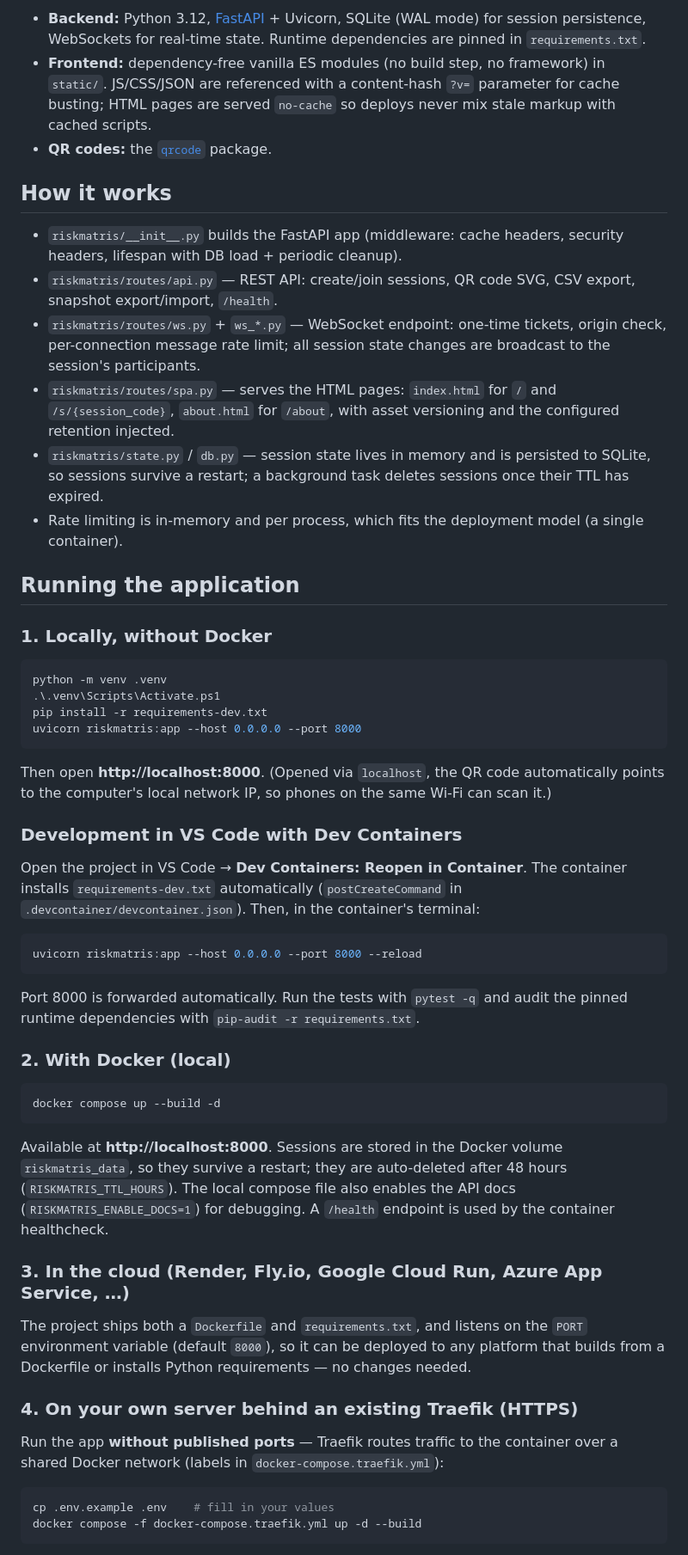
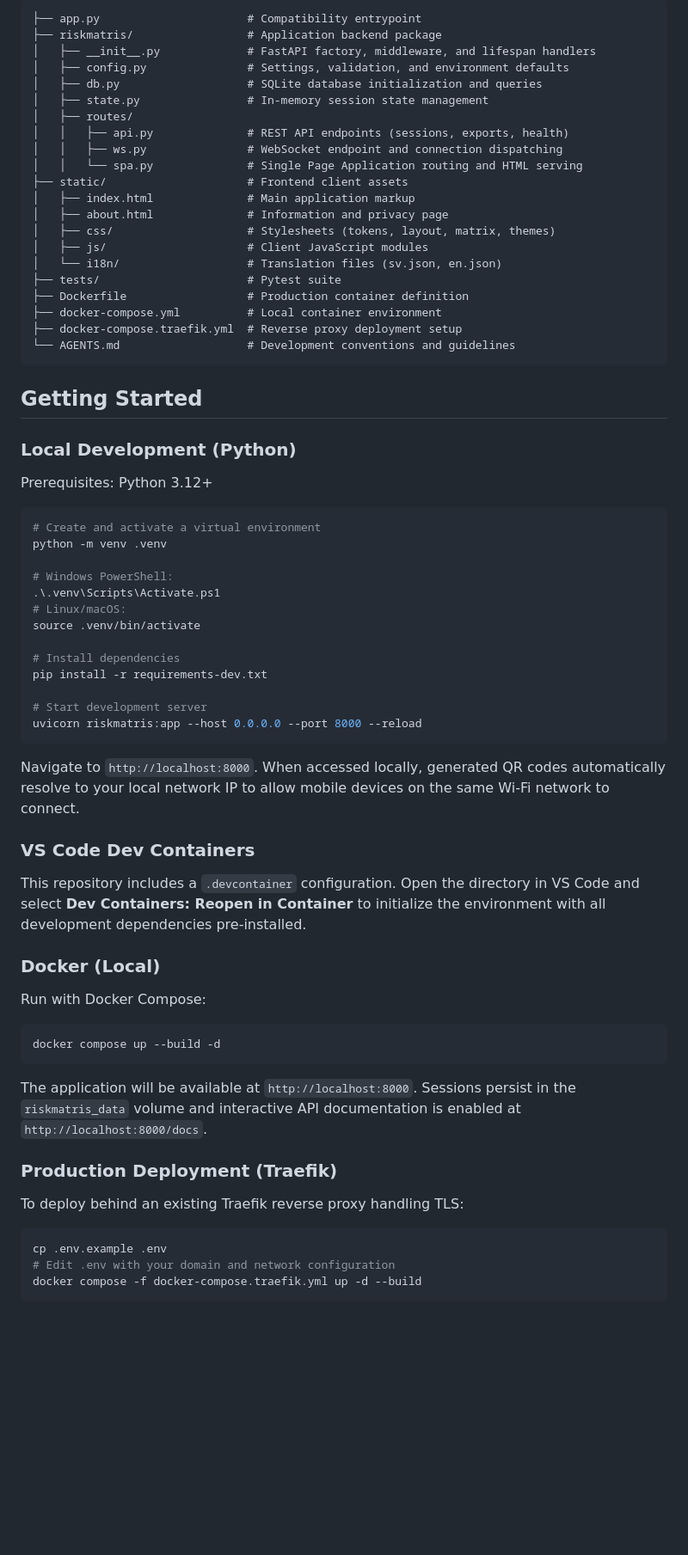
Before and after one commit to daguwar/riskmatris, a Markdown page: README.md, the part around one of its changes. Shown at 86% size. GitHub-like rendering; blank space fills up the shorter version.

Commit message:
Update README: enhance feature descriptions and clarify project structure

````diff
--- a/README.md
+++ b/README.md
@@ -27,58 +33,73 @@ End-user documentation — what the service stores, privacy notes, FAQ, self-hos
 
-- **Backend:** Python 3.12, [FastAPI](https://fastapi.tiangolo.com) + Uvicorn, SQLite (WAL mode) for session persistence, WebSockets for real-time state. Runtime dependencies are pinned in `requirements.txt`.
-- **Frontend:** dependency-free vanilla ES modules (no build step, no framework) in `static/`. JS/CSS/JSON are referenced with a content-hash `?v=` parameter for cache busting; HTML pages are served `no-cache` so deploys never mix stale markup with cached scripts.
-- **QR codes:** the [`qrcode`](https://pypi.org/project/qrcode/) package.
-
-## How it works
-
-- `riskmatris/__init__.py` builds the FastAPI app (middleware: cache headers, security headers, lifespan with DB load + periodic cleanup).
-- `riskmatris/routes/api.py` — REST API: create/join sessions, QR code SVG, CSV export, snapshot export/import, `/health`.
-- `riskmatris/routes/ws.py` + `ws_*.py` — WebSocket endpoint: one-time tickets, origin check, per-connection message rate limit; all session state changes are broadcast to the session's participants.
-- `riskmatris/routes/spa.py` — serves the HTML pages: `index.html` for `/` and `/s/{session_code}`, `about.html` for `/about`, with asset versioning and the configured retention injected.
-- `riskmatris/state.py` / `db.py` — session state lives in memory and is persisted to SQLite, so sessions survive a restart; a background task deletes sessions once their TTL has expired.
-- Rate limiting is in-memory and per process, which fits the deployment model (a single container).
-
-## Running the application
-
-### 1. Locally, without Docker
-
-```powershell
-python -m venv .venv
-.\.venv\Scripts\Activate.ps1
-pip install -r requirements-dev.txt
-uvicorn riskmatris:app --host 0.0.0.0 --port 8000
+```
+├── app.py                      # Compatibility entrypoint
+├── riskmatris/                 # Application backend package
+│   ├── __init__.py             # FastAPI factory, middleware, and lifespan handlers
+│   ├── config.py               # Settings, validation, and environment defaults
+│   ├── db.py                   # SQLite database initialization and queries
+│   ├── state.py                # In-memory session state management
+│   ├── routes/
+│   │   ├── api.py              # REST API endpoints (sessions, exports, health)
+│   │   ├── ws.py               # WebSocket endpoint and connection dispatching
+│   │   └── spa.py              # Single Page Application routing and HTML serving
+├── static/                     # Frontend client assets
+│   ├── index.html              # Main application markup
+│   ├── about.html              # Information and privacy page
+│   ├── css/                    # Stylesheets (tokens, layout, matrix, themes)
+│   ├── js/                     # Client JavaScript modules
+│   └── i18n/                   # Translation files (sv.json, en.json)
+├── tests/                      # Pytest suite
+├── Dockerfile                  # Production container definition
+├── docker-compose.yml          # Local container environment
+├── docker-compose.traefik.yml  # Reverse proxy deployment setup
+└── AGENTS.md                   # Development conventions and guidelines
 ```
 
-Then open **http://localhost:8000**. (Opened via `localhost`, the QR code automatically points to the computer's local network IP, so phones on the same Wi-Fi can scan it.)
+## Getting Started
 
-### Development in VS Code with Dev Containers
+### Local Development (Python)
 
-Open the project in VS Code → **Dev Containers: Reopen in Container**. The container installs `requirements-dev.txt` automatically (`postCreateCommand` in `.devcontainer/devcontainer.json`). Then, in the container's terminal:
+Prerequisites: Python 3.12+
 
 ```bash
+# Create and activate a virtual environment
+python -m venv .venv
+
+# Windows PowerShell:
+.\.venv\Scripts\Activate.ps1
+# Linux/macOS:
+source .venv/bin/activate
+
+# Install dependencies
+pip install -r requirements-dev.txt
+
+# Start development server
 uvicorn riskmatris:app --host 0.0.0.0 --port 8000 --reload
 ```
 
-Port 8000 is forwarded automatically. Run the tests with `pytest -q` and audit the pinned runtime dependencies with `pip-audit -r requirements.txt`.
+Navigate to `http://localhost:8000`. When accessed locally, generated QR codes automatically resolve to your local network IP to allow mobile devices on the same Wi-Fi network to connect.
 
-### 2. With Docker (local)
+### VS Code Dev Containers
+
+This repository includes a `.devcontainer` configuration. Open the directory in VS Code and select **Dev Containers: Reopen in Container** to initialize the environment with all development dependencies pre-installed.
+
+### Docker (Local)
+
+Run with Docker Compose:
 
 ```bash
 docker compose up --build -d
 ```
 
-Available at **http://localhost:8000**. Sessions are stored in the Docker volume `riskmatris_data`, so they survive a restart; they are auto-deleted after 48 hours (`RISKMATRIS_TTL_HOURS`). The local compose file also enables the API docs (`RISKMATRIS_ENABLE_DOCS=1`) for debugging. A `/health` endpoint is used by the container healthcheck.
+The application will be available at `http://localhost:8000`. Sessions persist in the `riskmatris_data` volume and interactive API documentation is enabled at `http://localhost:8000/docs`.
 
-### 3. In the cloud (Render, Fly.io, Google Cloud Run, Azure App Service, …)
+### Production Deployment (Traefik)
 
-The project ships both a `Dockerfile` and `requirements.txt`, and listens on the `PORT` environment variable (default `8000`), so it can be deployed to any platform that builds from a Dockerfile or installs Python requirements — no changes needed.
-
-### 4. On your own server behind an existing Traefik (HTTPS)
-
-Run the app **without published ports** — Traefik routes traffic to the container over a shared Docker network (labels in `docker-compose.traefik.yml`):
+To deploy behind an existing Traefik reverse proxy handling TLS:
 
 ```bash
-cp .env.example .env    # fill in your values
+cp .env.example .env
+# Edit .env with your domain and network configuration
 docker compose -f docker-compose.traefik.yml up -d --build
 ```
 
````
Also changed, not shown: other parts of README.md (+63 -87 lines).
